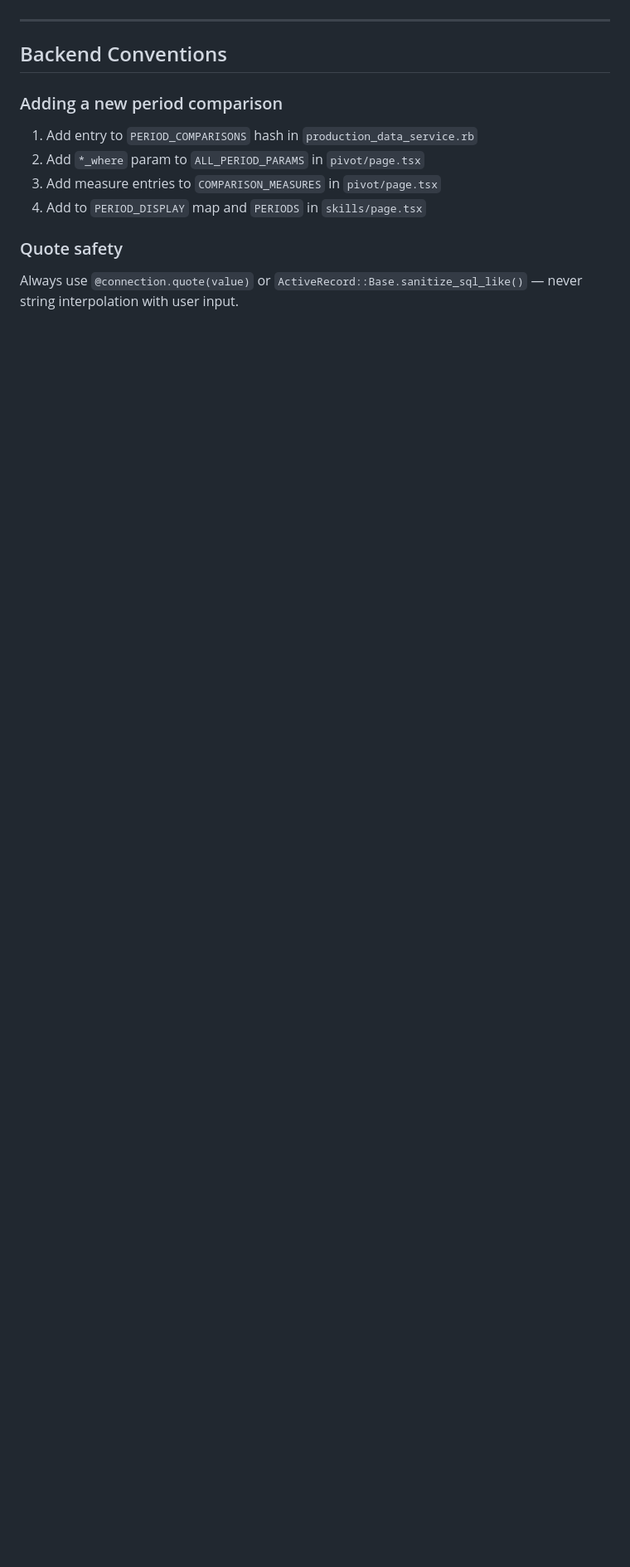
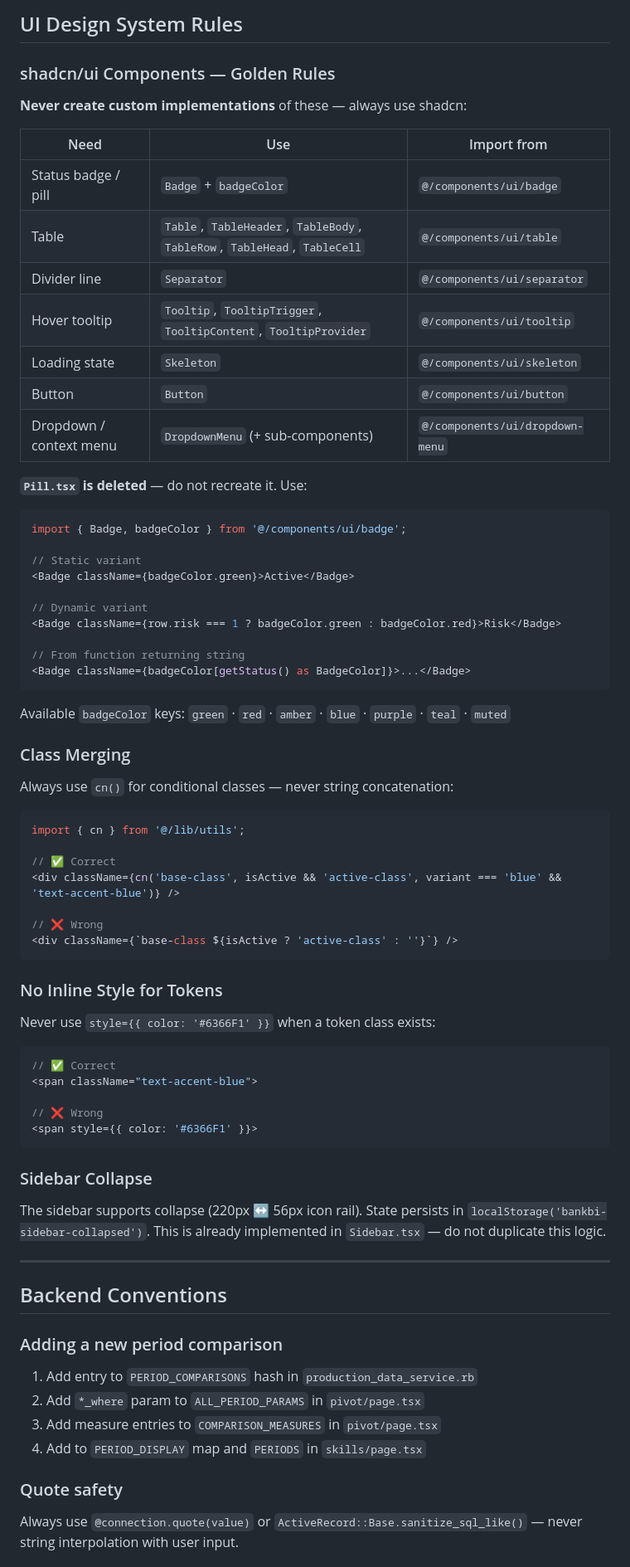
Before and after one commit to khanalprem/BI_solution, a Markdown page: CLAUDE.md, the part around one of its changes. Shown at 83% size. Rendered like a GitHub page; blank space fills up the shorter version.

````diff
--- a/CLAUDE.md
+++ b/CLAUDE.md
@@ -257,3 +294,62 @@ Pre-existing errors exist in `board/`, `branch/`, `customer/`, `executive/` page
+## UI Design System Rules
+
+### shadcn/ui Components — Golden Rules
+
+**Never create custom implementations** of these — always use shadcn:
+
+| Need | Use | Import from |
+|------|-----|-------------|
+| Status badge / pill | `Badge` + `badgeColor` | `@/components/ui/badge` |
+| Table | `Table`, `TableHeader`, `TableBody`, `TableRow`, `TableHead`, `TableCell` | `@/components/ui/table` |
+| Divider line | `Separator` | `@/components/ui/separator` |
+| Hover tooltip | `Tooltip`, `TooltipTrigger`, `TooltipContent`, `TooltipProvider` | `@/components/ui/tooltip` |
+| Loading state | `Skeleton` | `@/components/ui/skeleton` |
+| Button | `Button` | `@/components/ui/button` |
+| Dropdown / context menu | `DropdownMenu` (+ sub-components) | `@/components/ui/dropdown-menu` |
+
+**`Pill.tsx` is deleted** — do not recreate it. Use:
+```tsx
+import { Badge, badgeColor } from '@/components/ui/badge';
+
+// Static variant
+<Badge className={badgeColor.green}>Active</Badge>
+
+// Dynamic variant
+<Badge className={row.risk === 1 ? badgeColor.green : badgeColor.red}>Risk</Badge>
+
+// From function returning string
+<Badge className={badgeColor[getStatus() as BadgeColor]}>...</Badge>
+```
+
+Available `badgeColor` keys: `green` · `red` · `amber` · `blue` · `purple` · `teal` · `muted`
+
+### Class Merging
+
+Always use `cn()` for conditional classes — never string concatenation:
+```typescript
+import { cn } from '@/lib/utils';
+
+// ✅ Correct
+<div className={cn('base-class', isActive && 'active-class', variant === 'blue' && 'text-accent-blue')} />
+
+// ❌ Wrong
+<div className={`base-class ${isActive ? 'active-class' : ''}`} />
+```
+
+### No Inline Style for Tokens
+
+Never use `style={{ color: '#6366F1' }}` when a token class exists:
+```tsx
+// ✅ Correct
+<span className="text-accent-blue">
+
+// ❌ Wrong
+<span style={{ color: '#6366F1' }}>
+```
+
+### Sidebar Collapse
+
+The sidebar supports collapse (220px ↔ 56px icon rail). State persists in `localStorage('bankbi-sidebar-collapsed')`. This is already implemented in `Sidebar.tsx` — do not duplicate this logic.
 
 ---
 
````
Also changed, not shown: other parts of CLAUDE.md (+47 -7 lines).
